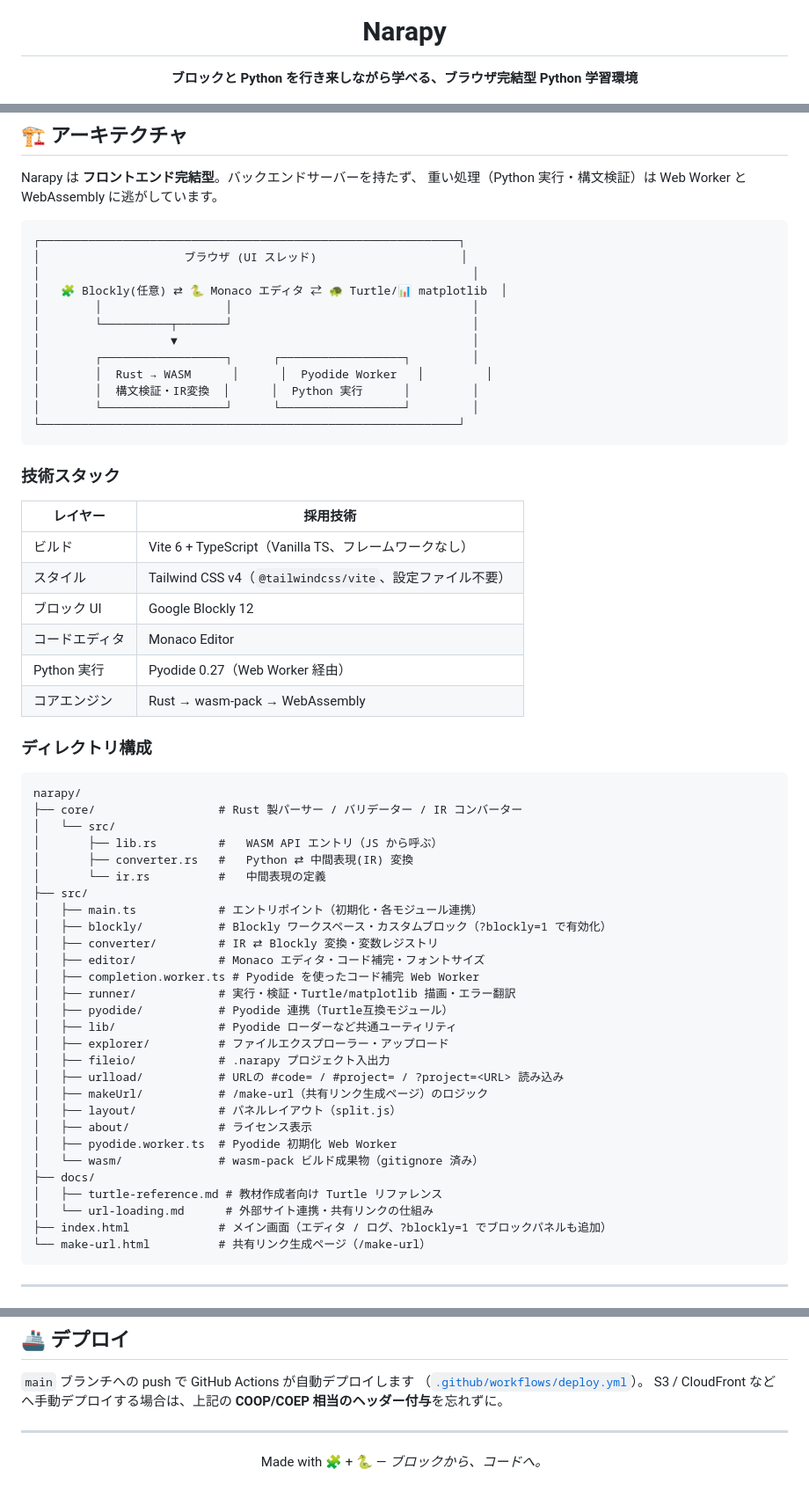
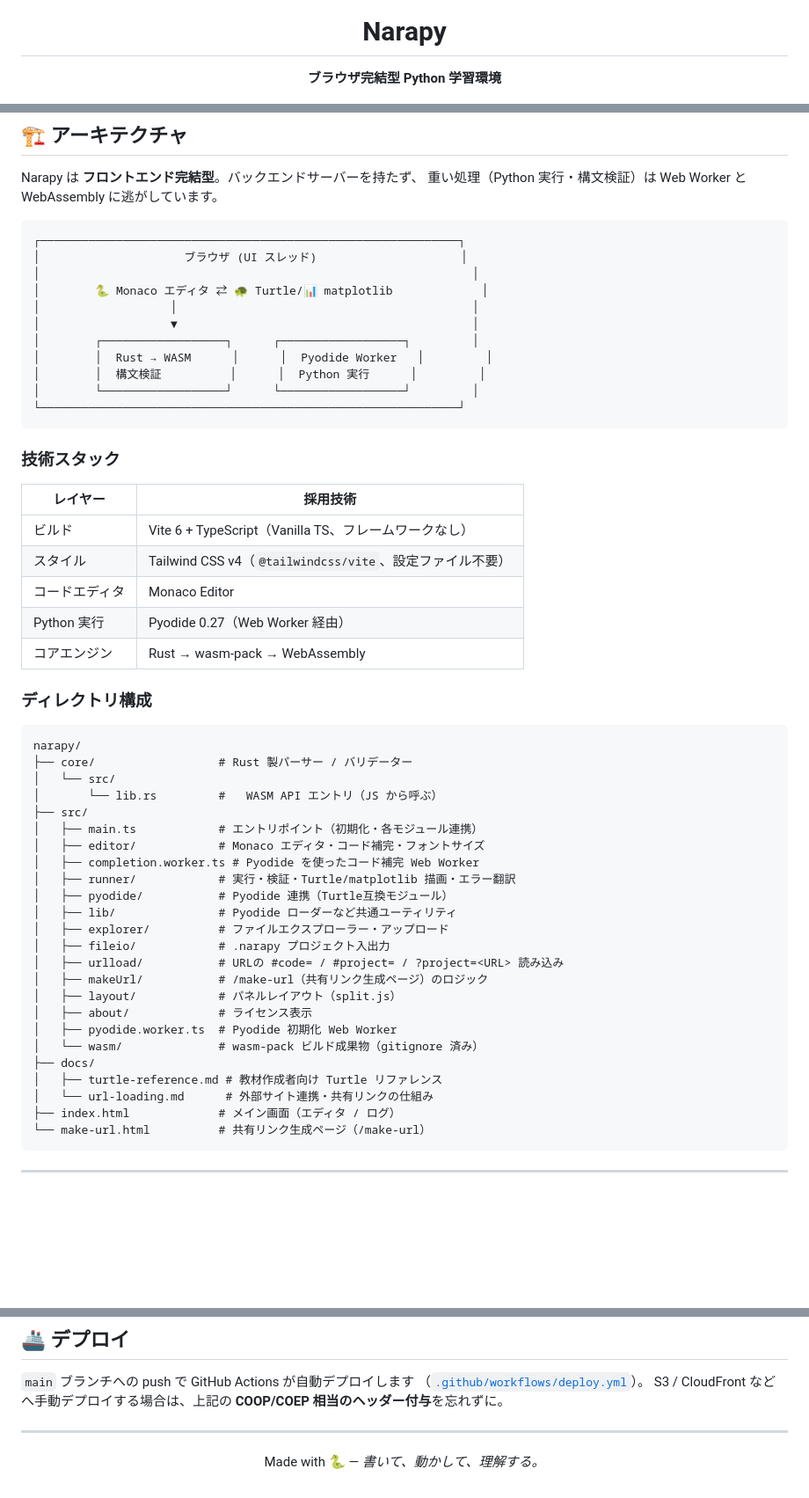
Before and after one commit to osad-sakana/narapy, a Markdown page: README.md, 3 parts joined by grey strips. Shown at 88% size. Drawn GitHub-style; blank space fills up the shorter version.

Commit message:
docs: READMEからブロックエディタへの言及を削除

````diff
--- a/README.md
+++ b/README.md
@@ -4,7 +4,7 @@
 
 # Narapy
 
-**ブロックと Python を行き来しながら学べる、ブラウザ完結型 Python 学習環境**
+**ブラウザ完結型 Python 学習環境**
 
 [![Vite](https://img.shields.io/badge/Vite-6-646CFF?logo=vite&logoColor=white)](https://vitejs.dev/)
 [![TypeScript](https://img.shields.io/badge/TypeScript-5.8-3178C6?logo=typescript&logoColor=white)](https://www.typescriptlang.org/)
@@ -92,13 +87,12 @@ Narapy は **フロントエンド完結型**。バックエンドサーバー
 ┌─────────────────────────────────────────────────────────────┐
 │                     ブラウザ (UI スレッド)                     │
 │                                                               │
-│   🧩 Blockly(任意) ⇄ 🐍 Monaco エディタ ⇄ 🐢 Turtle/📊 matplotlib  │
-│        │                  │                                   │
-│        └──────────┬───────┘                                   │
+│        🐍 Monaco エディタ ⇄ 🐢 Turtle/📊 matplotlib             │
+│                   │                                           │
 │                   ▼                                           │
 │        ┌──────────────────┐      ┌──────────────────┐         │
 │        │  Rust → WASM      │      │  Pyodide Worker   │         │
-│        │  構文検証・IR変換  │      │  Python 実行      │         │
+│        │  構文検証          │      │  Python 実行      │         │
 │        └──────────────────┘      └──────────────────┘         │
 └─────────────────────────────────────────────────────────────┘
 ```
@@ -109,7 +103,6 @@ Narapy は **フロントエンド完結型**。バックエンドサーバー
 | --- | --- |
 | ビルド | Vite 6 + TypeScript（Vanilla TS、フレームワークなし） |
 | スタイル | Tailwind CSS v4（`@tailwindcss/vite`、設定ファイル不要） |
-| ブロック UI | Google Blockly 12 |
 | コードエディタ | Monaco Editor |
 | Python 実行 | Pyodide 0.27（Web Worker 経由） |
 | コアエンジン | Rust → wasm-pack → WebAssembly |
@@ -118,15 +111,11 @@ Narapy は **フロントエンド完結型**。バックエンドサーバー
 
 ```
 narapy/
-├── core/                  # Rust 製パーサー / バリデーター / IR コンバーター
+├── core/                  # Rust 製パーサー / バリデーター
 │   └── src/
-│       ├── lib.rs         #   WASM API エントリ（JS から呼ぶ）
-│       ├── converter.rs   #   Python ⇄ 中間表現(IR) 変換
-│       └── ir.rs          #   中間表現の定義
+│       └── lib.rs         #   WASM API エントリ（JS から呼ぶ）
 ├── src/
 │   ├── main.ts            # エントリポイント（初期化・各モジュール連携）
-│   ├── blockly/           # Blockly ワークスペース・カスタムブロック（?blockly=1 で有効化）
-│   ├── converter/         # IR ⇄ Blockly 変換・変数レジストリ
 │   ├── editor/            # Monaco エディタ・コード補完・フォントサイズ
 │   ├── completion.worker.ts # Pyodide を使ったコード補完 Web Worker
 │   ├── runner/            # 実行・検証・Turtle/matplotlib 描画・エラー翻訳
@@ -143,7 +132,7 @@ narapy/
 ├── docs/
 │   ├── turtle-reference.md # 教材作成者向け Turtle リファレンス
 │   └── url-loading.md      # 外部サイト連携・共有リンクの仕組み
-├── index.html             # メイン画面（エディタ / ログ、?blockly=1 でブロックパネルも追加）
+├── index.html             # メイン画面（エディタ / ログ）
 └── make-url.html          # 共有リンク生成ページ（/make-url）
 ```
 
@@ -212,6 +200,6 @@ S3 / CloudFront などへ手動デプロイする場合は、上記の **COOP/CO
 
 <div align="center">
 
-Made with 🧩 + 🐍 — *ブロックから、コードへ。*
+Made with 🐍 — *書いて、動かして、理解する。*
 
 </div>
````
Also changed, not shown: other parts of README.md (+4 -10 lines).
